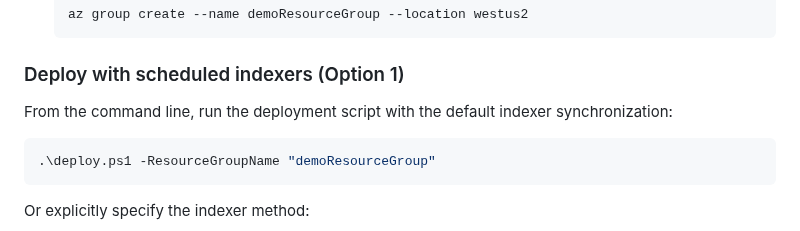
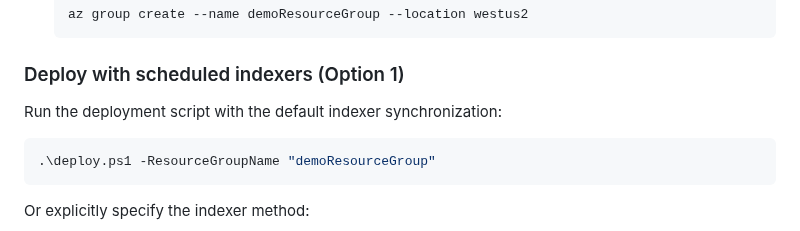
Before and after one commit to Azure-Samples/azure-search-multiple-regions, a Markdown page: README.md, the part around the change. Drawn GitHub-style.

Commit message:
Update README.md
Co-authored-by: Hailey Tapia <170486701+haileytap@users.noreply.github.com>

````diff
--- a/README.md
+++ b/README.md
@@ -79,7 +79,7 @@ To run this sample, you must first complete some basic setup steps to prepare yo
 
 ### Deploy with scheduled indexers (Option 1)
 
-From the command line, run the deployment script with the default indexer synchronization:
+Run the deployment script with the default indexer synchronization:
 
 ```powershell
 .\deploy.ps1 -ResourceGroupName "demoResourceGroup"
````
